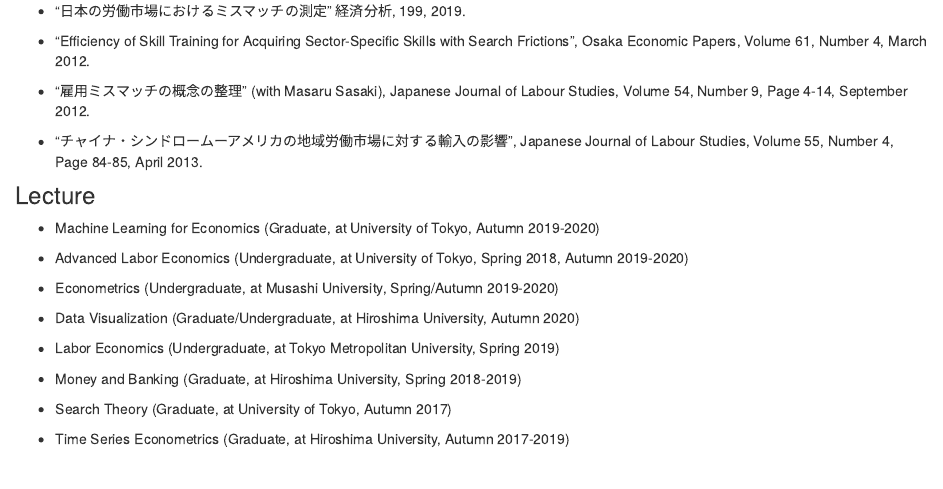
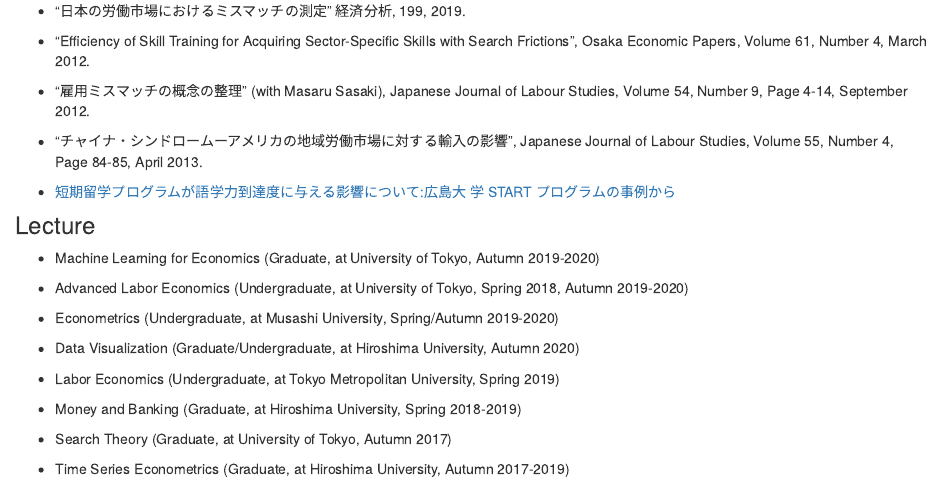
Before and after one commit to tetokawata/tetokawata.github.io, an R Markdown document (about.Rmd): the page in a window 1100 px wide, from 2640 px down. Rendered offline with R 4.5, knitr and Pandoc, with nearby package versions.

Commit message:
Add link to start

```diff
--- a/about.Rmd
+++ b/about.Rmd
@@ -159,6 +159,9 @@ design of employment protection policies.
 
 - "チャイナ・シンドロームーアメリカの地域労働市場に対する輸入の影響",  Japanese Journal of Labour Studies, Volume 55, Number 4, Page 84-85, April 2013.
 
+- [短期留学プログラムが語学力到達度に与える影響について:広島大
+学 START プログラムの事例から](https://docs.google.com/viewer?a=v&pid=sites&srcid=ZGVmYXVsdGRvbWFpbnxrZWlzdWtla2F3YXRhN3xneDoxOTQwNDhhNDNkZGIwZWNm)
+
 ### Lecture
 
 - Machine Learning for Economics (Graduate, at University of Tokyo, Autumn 2019-2020)
```
Also changed, not shown: 1 other file.
